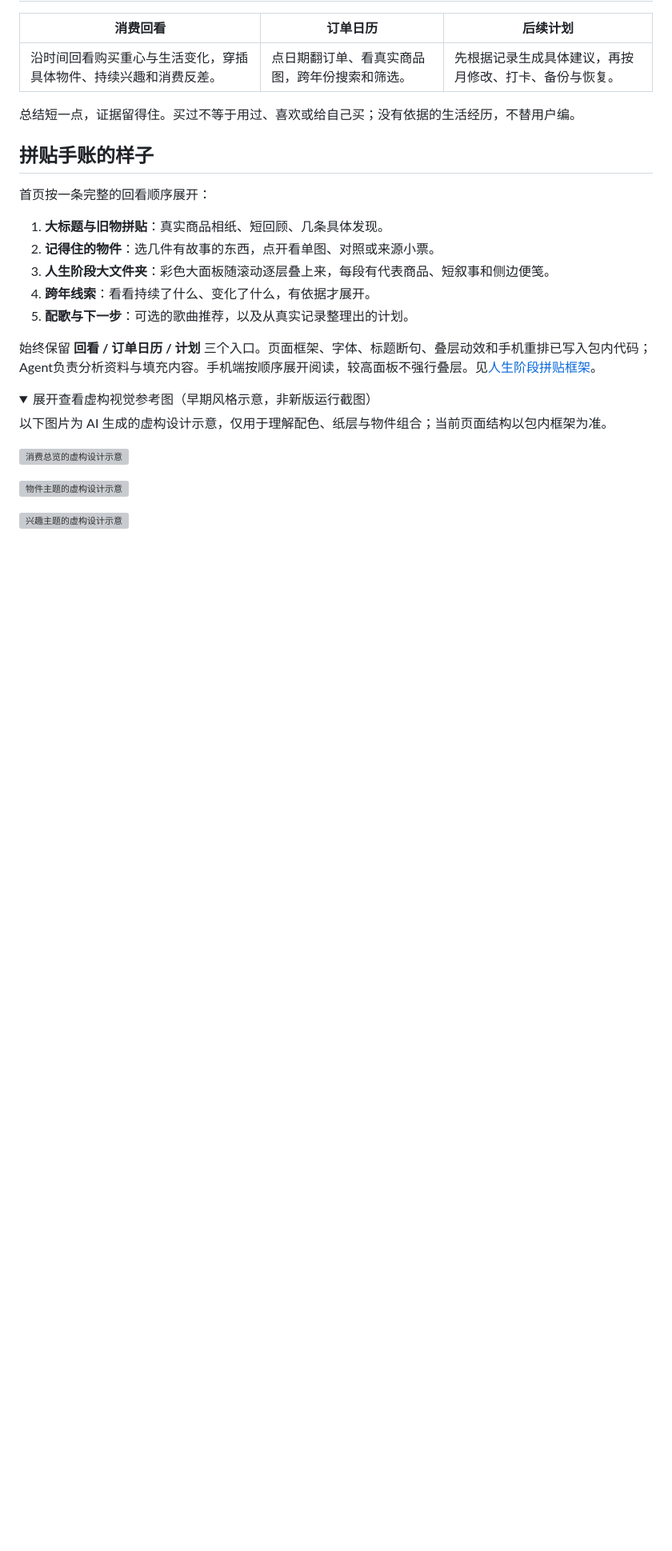
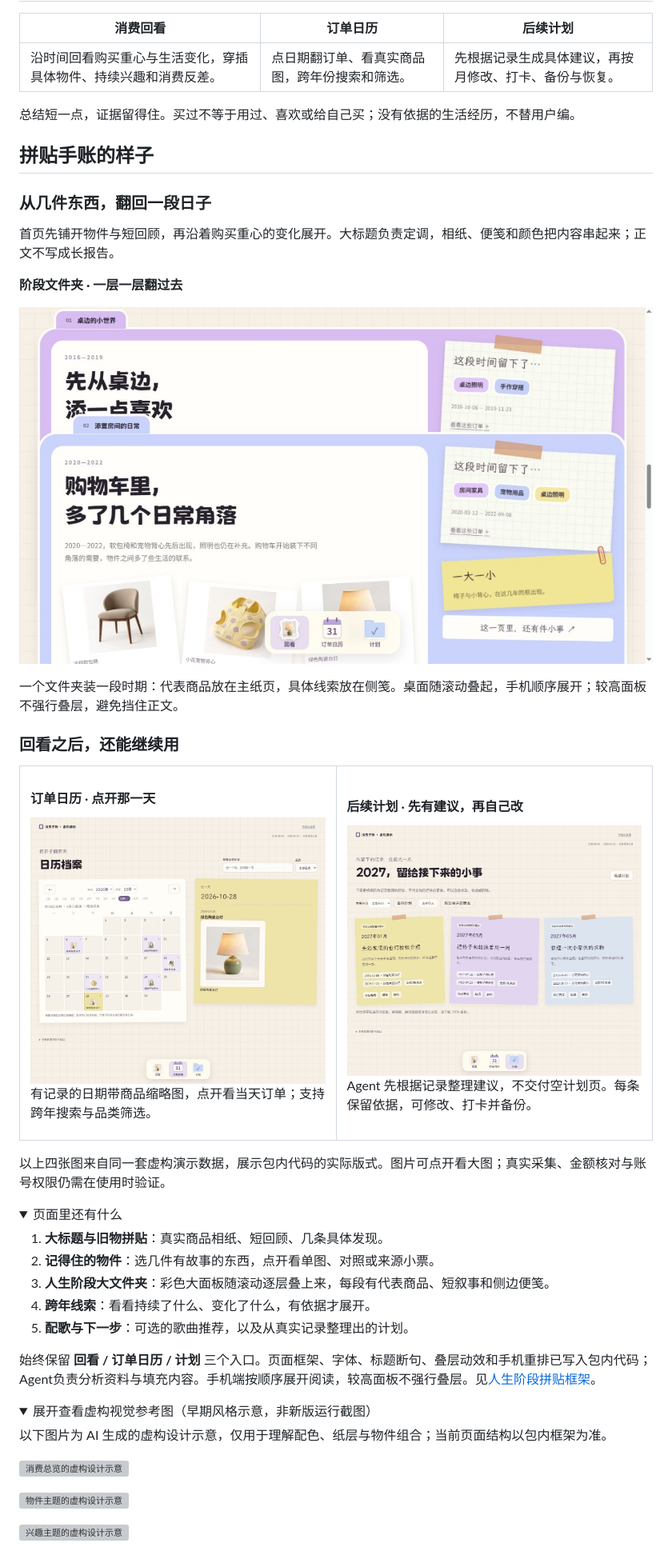
Before and after one commit to fly-YaoPro/taobao-consumption-journal, a Markdown page: README.md, the part around one of its changes. Shown at 80% size. Rendered like a GitHub page; pictures changed too: assets/showcase/calendar.jpg (added), assets/showcase/folder-stack.jpg (added), assets/showcase/plans.jpg (added); folded sections open; blank space fills up the shorter version; grey boxes are pictures that could not be loaded.

Commit message:
docs: showcase life-stage journal with rendered visual walkthrough

```diff
--- a/README.md
+++ b/README.md
@@ -26,7 +27,37 @@
 
 ## 拼贴手账的样子
 
-首页按一条完整的回看顺序展开：
+### 从几件东西，翻回一段日子
+
+首页先铺开物件与短回顾，再沿着购买重心的变化展开。大标题负责定调，相纸、便笺和颜色把内容串起来；正文不写成长报告。
+
+**阶段文件夹 · 一层一层翻过去**
+
+![阶段文件夹随滚动逐层叠起，每段保留代表物件、短叙事与侧边便笺；虚构演示](assets/showcase/folder-stack.jpg)
+
+一个文件夹装一段时期：代表商品放在主纸页，具体线索放在侧笺。桌面随滚动叠起，手机顺序展开；较高面板不强行叠层，避免挡住正文。
+
+### 回看之后，还能继续用
+
+<table>
+  <tr>
+    <td width="50%" valign="top">
+      <h4>订单日历 · 点开那一天</h4>
+      <a href="assets/showcase/calendar.jpg"><img src="assets/showcase/calendar.jpg" alt="紧凑月历、商品缩略图和所选日期详情；虚构演示" width="100%"></a>
+      <p>有记录的日期带商品缩略图，点开看当天订单；支持跨年搜索与品类筛选。</p>
+    </td>
+    <td width="50%" valign="top">
+      <h4>后续计划 · 先有建议，再自己改</h4>
+      <a href="assets/showcase/plans.jpg"><img src="assets/showcase/plans.jpg" alt="根据记录整理的三张计划便笺，带月份、依据与来源；虚构演示" width="100%"></a>
+      <p>Agent 先根据记录整理建议，不交付空计划页。每条保留依据，可修改、打卡并备份。</p>
+    </td>
+  </tr>
+</table>
+
+以上四张图来自同一套虚构演示数据，展示包内代码的实际版式。图片可点开看大图；真实采集、金额核对与账号权限仍需在使用时验证。
+
+<details>
+<summary>页面里还有什么</summary>
 
 1. **大标题与旧物拼贴**：真实商品相纸、短回顾、几条具体发现。
 2. **记得住的物件**：选几件有故事的东西，点开看单图、对照或来源小票。
```
Also changed, not shown: other parts of README.md (+8 -4 lines), assets/showcase/home.jpg (added), 1 other file.
